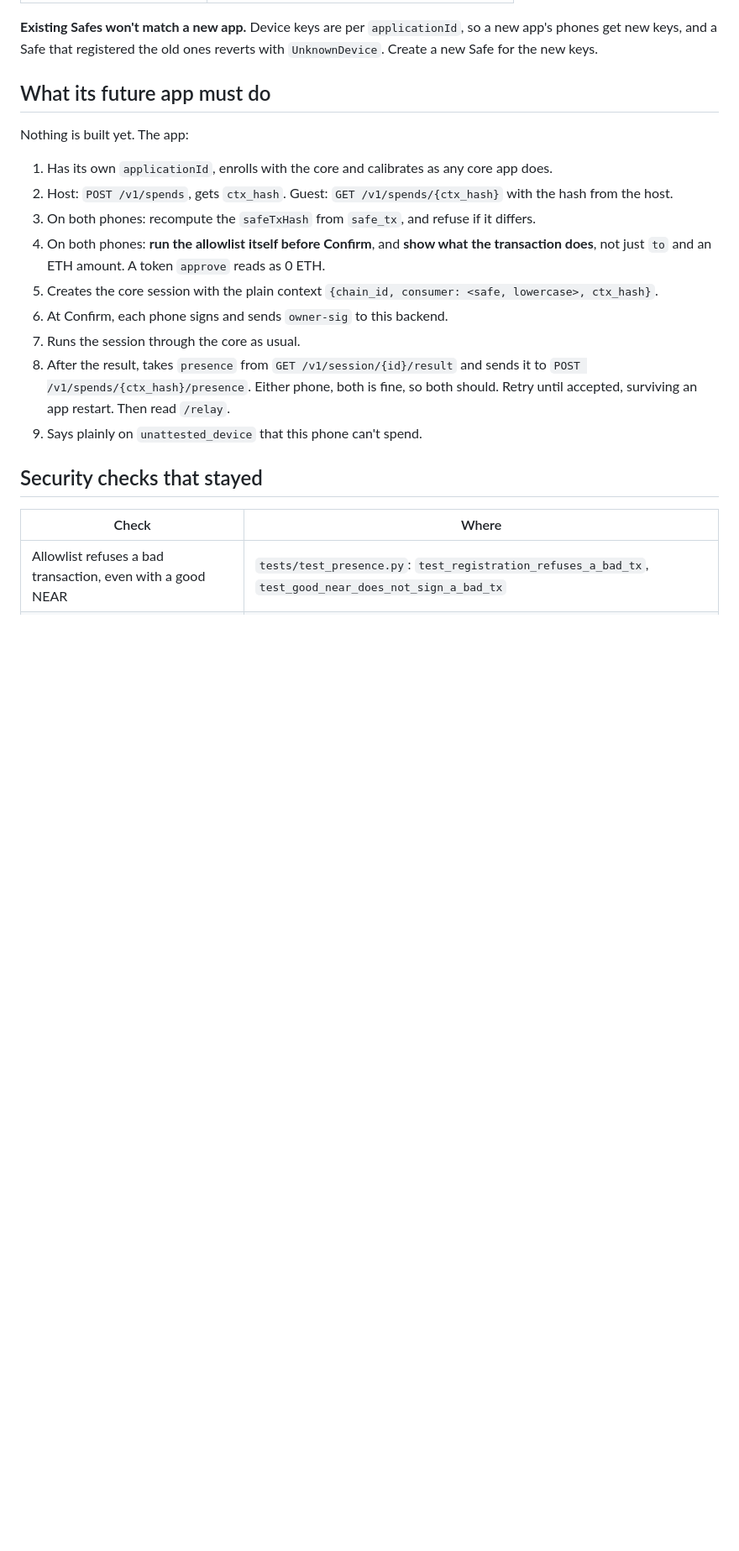
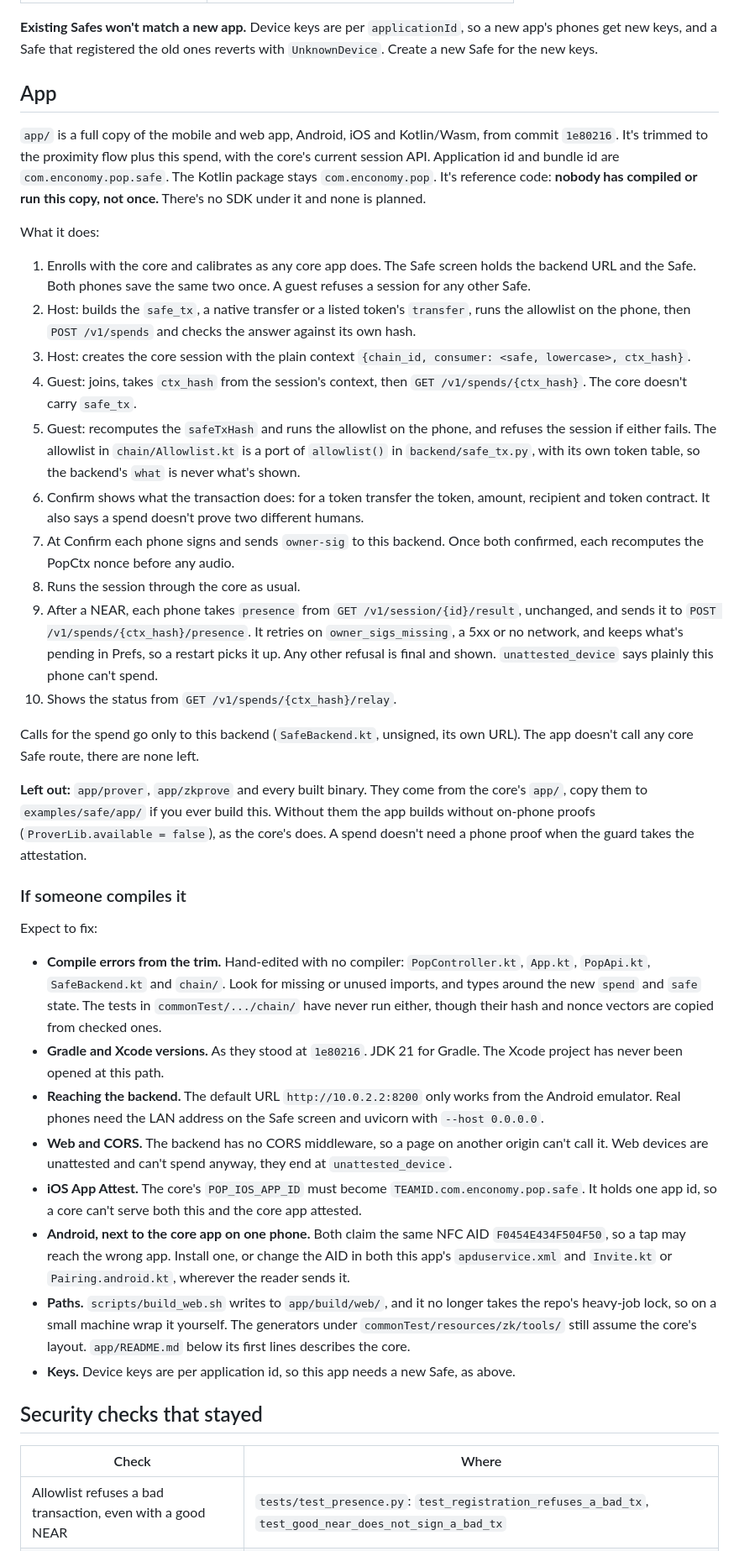
Before and after one commit to tawago/enconomy, a Markdown page: examples/safe/README.md, the part around one of its changes. Shown at 84% size. GitHub-like rendering; blank space fills up the shorter version.

Commit message:
examples/safe README: App section, never compiled, what to fix if built

```diff
--- a/examples/safe/README.md
+++ b/examples/safe/README.md
@@ -86,19 +84,39 @@ One worker thread in the backend runs `relay.mjs` per job, so the gas key sends
 
 **Existing Safes won't match a new app.** Device keys are per `applicationId`, so a new app's phones get new keys, and a Safe that registered the old ones reverts with `UnknownDevice`. Create a new Safe for the new keys.
 
-## What its future app must do
+## App
 
-Nothing is built yet. The app:
+`app/` is a full copy of the mobile and web app, Android, iOS and Kotlin/Wasm, from commit `1e80216`. It's trimmed to the proximity flow plus this spend, with the core's current session API. Application id and bundle id are `com.enconomy.pop.safe`. The Kotlin package stays `com.enconomy.pop`. It's reference code: **nobody has compiled or run this copy, not once.** There's no SDK under it and none is planned.
 
-1. Has its own `applicationId`, enrolls with the core and calibrates as any core app does.
-2. Host: `POST /v1/spends`, gets `ctx_hash`. Guest: `GET /v1/spends/{ctx_hash}` with the hash from the host.
-3. On both phones: recompute the `safeTxHash` from `safe_tx`, and refuse if it differs.
-4. On both phones: **run the allowlist itself before Confirm**, and **show what the transaction does**, not just `to` and an ETH amount. A token `approve` reads as 0 ETH.
-5. Creates the core session with the plain context `{chain_id, consumer: <safe, lowercase>, ctx_hash}`.
-6. At Confirm, each phone signs and sends `owner-sig` to this backend.
-7. Runs the session through the core as usual.
-8. After the result, takes `presence` from `GET /v1/session/{id}/result` and sends it to `POST /v1/spends/{ctx_hash}/presence`. Either phone, both is fine, so both should. Retry until accepted, surviving an app restart. Then read `/relay`.
-9. Says plainly on `unattested_device` that this phone can't spend.
+What it does:
+
+1. Enrolls with the core and calibrates as any core app does. The Safe screen holds the backend URL and the Safe. Both phones save the same two once. A guest refuses a session for any other Safe.
+2. Host: builds the `safe_tx`, a native transfer or a listed token's `transfer`, runs the allowlist on the phone, then `POST /v1/spends` and checks the answer against its own hash.
+3. Host: creates the core session with the plain context `{chain_id, consumer: <safe, lowercase>, ctx_hash}`.
+4. Guest: joins, takes `ctx_hash` from the session's context, then `GET /v1/spends/{ctx_hash}`. The core doesn't carry `safe_tx`.
+5. Guest: recomputes the `safeTxHash` and runs the allowlist on the phone, and refuses the session if either fails. The allowlist in `chain/Allowlist.kt` is a port of `allowlist()` in `backend/safe_tx.py`, with its own token table, so the backend's `what` is never what's shown.
+6. Confirm shows what the transaction does: for a token transfer the token, amount, recipient and token contract. It also says a spend doesn't prove two different humans.
+7. At Confirm each phone signs and sends `owner-sig` to this backend. Once both confirmed, each recomputes the PopCtx nonce before any audio.
+8. Runs the session through the core as usual.
+9. After a NEAR, each phone takes `presence` from `GET /v1/session/{id}/result`, unchanged, and sends it to `POST /v1/spends/{ctx_hash}/presence`. It retries on `owner_sigs_missing`, a 5xx or no network, and keeps what's pending in Prefs, so a restart picks it up. Any other refusal is final and shown. `unattested_device` says plainly this phone can't spend.
+10. Shows the status from `GET /v1/spends/{ctx_hash}/relay`.
+
+Calls for the spend go only to this backend (`SafeBackend.kt`, unsigned, its own URL). The app doesn't call any core Safe route, there are none left.
+
+**Left out:** `app/prover`, `app/zkprove` and every built binary. They come from the core's `app/`, copy them to `examples/safe/app/` if you ever build this. Without them the app builds without on-phone proofs (`ProverLib.available = false`), as the core's does. A spend doesn't need a phone proof when the guard takes the attestation.
+
+### If someone compiles it
+
+Expect to fix:
+
+- **Compile errors from the trim.** Hand-edited with no compiler: `PopController.kt`, `App.kt`, `PopApi.kt`, `SafeBackend.kt` and `chain/`. Look for missing or unused imports, and types around the new `spend` and `safe` state. The tests in `commonTest/.../chain/` have never run either, though their hash and nonce vectors are copied from checked ones.
+- **Gradle and Xcode versions.** As they stood at `1e80216`. JDK 21 for Gradle. The Xcode project has never been opened at this path.
+- **Reaching the backend.** The default URL `http://10.0.2.2:8200` only works from the Android emulator. Real phones need the LAN address on the Safe screen and uvicorn with `--host 0.0.0.0`.
+- **Web and CORS.** The backend has no CORS middleware, so a page on another origin can't call it. Web devices are unattested and can't spend anyway, they end at `unattested_device`.
+- **iOS App Attest.** The core's `POP_IOS_APP_ID` must become `TEAMID.com.enconomy.pop.safe`. It holds one app id, so a core can't serve both this and the core app attested.
+- **Android, next to the core app on one phone.** Both claim the same NFC AID `F0454E434F504F50`, so a tap may reach the wrong app. Install one, or change the AID in both this app's `apduservice.xml` and `Invite.kt` or `Pairing.android.kt`, wherever the reader sends it.
+- **Paths.** `scripts/build_web.sh` writes to `app/build/web/`, and it no longer takes the repo's heavy-job lock, so on a small machine wrap it yourself. The generators under `commonTest/resources/zk/tools/` still assume the core's layout. `app/README.md` below its first lines describes the core.
+- **Keys.** Device keys are per application id, so this app needs a new Safe, as above.
 
 ## Security checks that stayed
 
```
Also changed, not shown: other parts of examples/safe/README.md (+1 -3 lines).
